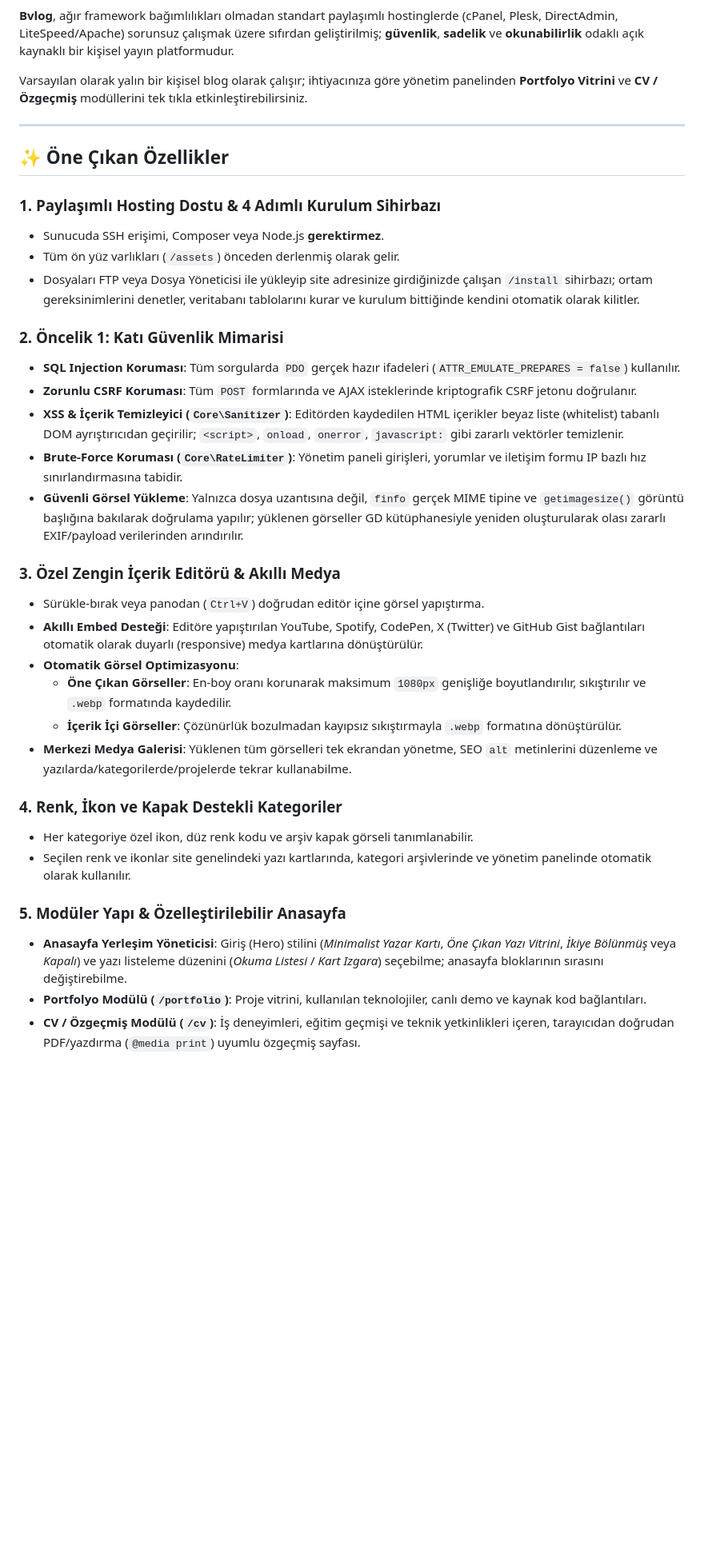
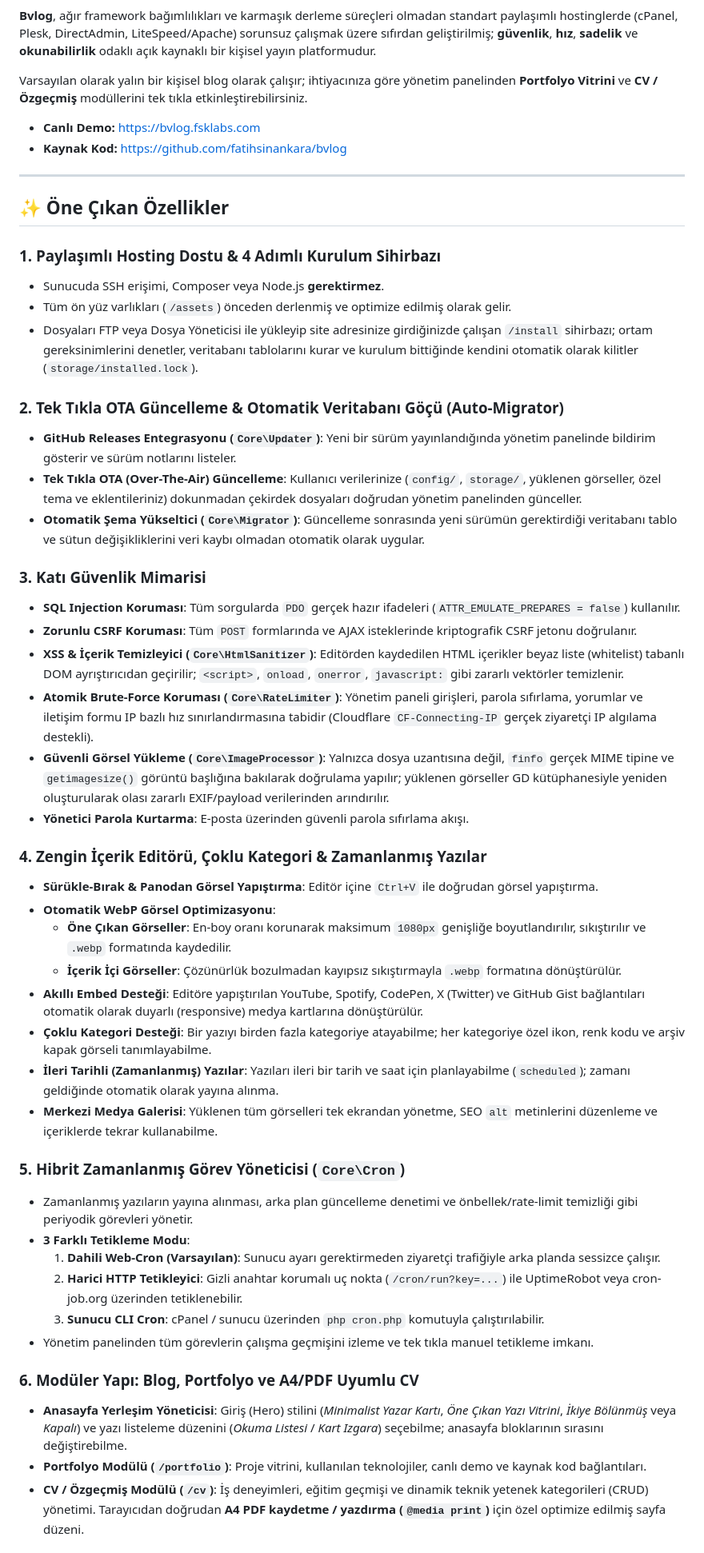
Before and after one commit to fatihsinankara/bvlog, a Markdown page: README.md, the part around one of its changes. Shown at 80% size. GitHub-like rendering; blank space fills up the shorter version.

Commit message:
docs(readme): yeni ozellikler, eklentiler ve mimari detaylarla dokumantasyonu guncelle

```diff
--- a/README.md
+++ b/README.md
@@ -6,9 +7,12 @@
 ![Alpine.js](https://img.shields.io/badge/Alpine.js-3.14-18181b?style=flat-square&logo=alpinedotjs)
 ![License](https://img.shields.io/badge/Lisans-MIT-16a34a?style=flat-square)
 
-**Bvlog**, ağır framework bağımlılıkları olmadan standart paylaşımlı hostinglerde (cPanel, Plesk, DirectAdmin, LiteSpeed/Apache) sorunsuz çalışmak üzere sıfırdan geliştirilmiş; **güvenlik**, **sadelik** ve **okunabilirlik** odaklı açık kaynaklı bir kişisel yayın platformudur.
+**Bvlog**, ağır framework bağımlılıkları ve karmaşık derleme süreçleri olmadan standart paylaşımlı hostinglerde (cPanel, Plesk, DirectAdmin, LiteSpeed/Apache) sorunsuz çalışmak üzere sıfırdan geliştirilmiş; **güvenlik**, **hız**, **sadelik** ve **okunabilirlik** odaklı açık kaynaklı bir kişisel yayın platformudur.
 
 Varsayılan olarak yalın bir kişisel blog olarak çalışır; ihtiyacınıza göre yönetim panelinden **Portfolyo Vitrini** ve **CV / Özgeçmiş** modüllerini tek tıkla etkinleştirebilirsiniz.
+
+- **Canlı Demo:** https://bvlog.fsklabs.com
+- **Kaynak Kod:** https://github.com/fatihsinankara/bvlog
 
 ---
 
@@ -16,30 +20,42 @@ Varsayılan olarak yalın bir kişisel blog olarak çalışır; ihtiyacınıza g
 
 ### 1. Paylaşımlı Hosting Dostu & 4 Adımlı Kurulum Sihirbazı
 - Sunucuda SSH erişimi, Composer veya Node.js **gerektirmez**.
-- Tüm ön yüz varlıkları (`/assets`) önceden derlenmiş olarak gelir.
-- Dosyaları FTP veya Dosya Yöneticisi ile yükleyip site adresinize girdiğinizde çalışan `/install` sihirbazı; ortam gereksinimlerini denetler, veritabanı tablolarını kurar ve kurulum bittiğinde kendini otomatik olarak kilitler.
+- Tüm ön yüz varlıkları (`/assets`) önceden derlenmiş ve optimize edilmiş olarak gelir.
+- Dosyaları FTP veya Dosya Yöneticisi ile yükleyip site adresinize girdiğinizde çalışan `/install` sihirbazı; ortam gereksinimlerini denetler, veritabanı tablolarını kurar ve kurulum bittiğinde kendini otomatik olarak kilitler (`storage/installed.lock`).
 
-### 2. Öncelik 1: Katı Güvenlik Mimarisi
+### 2. Tek Tıkla OTA Güncelleme & Otomatik Veritabanı Göçü (Auto-Migrator)
+- **GitHub Releases Entegrasyonu (`Core\Updater`)**: Yeni bir sürüm yayınlandığında yönetim panelinde bildirim gösterir ve sürüm notlarını listeler.
+- **Tek Tıkla OTA (Over-The-Air) Güncelleme**: Kullanıcı verilerinize (`config/`, `storage/`, yüklenen görseller, özel tema ve eklentileriniz) dokunmadan çekirdek dosyaları doğrudan yönetim panelinden günceller.
+- **Otomatik Şema Yükseltici (`Core\Migrator`)**: Güncelleme sonrasında yeni sürümün gerektirdiği veritabanı tablo ve sütun değişikliklerini veri kaybı olmadan otomatik olarak uygular.
+
+### 3. Katı Güvenlik Mimarisi
 - **SQL Injection Koruması**: Tüm sorgularda `PDO` gerçek hazır ifadeleri (`ATTR_EMULATE_PREPARES = false`) kullanılır.
 - **Zorunlu CSRF Koruması**: Tüm `POST` formlarında ve AJAX isteklerinde kriptografik CSRF jetonu doğrulanır.
-- **XSS & İçerik Temizleyici (`Core\Sanitizer`)**: Editörden kaydedilen HTML içerikler beyaz liste (whitelist) tabanlı DOM ayrıştırıcıdan geçirilir; `<script>`, `onload`, `onerror`, `javascript:` gibi zararlı vektörler temizlenir.
-- **Brute-Force Koruması (`Core\RateLimiter`)**: Yönetim paneli girişleri, yorumlar ve iletişim formu IP bazlı hız sınırlandırmasına tabidir.
-- **Güvenli Görsel Yükleme**: Yalnızca dosya uzantısına değil, `finfo` gerçek MIME tipine ve `getimagesize()` görüntü başlığına bakılarak doğrulama yapılır; yüklenen görseller GD kütüphanesiyle yeniden oluşturularak olası zararlı EXIF/payload verilerinden arındırılır.
+- **XSS & İçerik Temizleyici (`Core\HtmlSanitizer`)**: Editörden kaydedilen HTML içerikler beyaz liste (whitelist) tabanlı DOM ayrıştırıcıdan geçirilir; `<script>`, `onload`, `onerror`, `javascript:` gibi zararlı vektörler temizlenir.
+- **Atomik Brute-Force Koruması (`Core\RateLimiter`)**: Yönetim paneli girişleri, parola sıfırlama, yorumlar ve iletişim formu IP bazlı hız sınırlandırmasına tabidir (Cloudflare `CF-Connecting-IP` gerçek ziyaretçi IP algılama destekli).
+- **Güvenli Görsel Yükleme (`Core\ImageProcessor`)**: Yalnızca dosya uzantısına değil, `finfo` gerçek MIME tipine ve `getimagesize()` görüntü başlığına bakılarak doğrulama yapılır; yüklenen görseller GD kütüphanesiyle yeniden oluşturularak olası zararlı EXIF/payload verilerinden arındırılır.
+- **Yönetici Parola Kurtarma**: E-posta üzerinden güvenli parola sıfırlama akışı.
 
-### 3. Özel Zengin İçerik Editörü & Akıllı Medya
-- Sürükle-bırak veya panodan (`Ctrl+V`) doğrudan editör içine görsel yapıştırma.
-- **Akıllı Embed Desteği**: Editöre yapıştırılan YouTube, Spotify, CodePen, X (Twitter) ve GitHub Gist bağlantıları otomatik olarak duyarlı (responsive) medya kartlarına dönüştürülür.
-- **Otomatik Görsel Optimizasyonu**:
+### 4. Zengin İçerik Editörü, Çoklu Kategori & Zamanlanmış Yazılar
+- **Sürükle-Bırak & Panodan Görsel Yapıştırma**: Editör içine `Ctrl+V` ile doğrudan görsel yapıştırma.
+- **Otomatik WebP Görsel Optimizasyonu**:
   - **Öne Çıkan Görseller**: En-boy oranı korunarak maksimum `1080px` genişliğe boyutlandırılır, sıkıştırılır ve `.webp` formatında kaydedilir.
   - **İçerik İçi Görseller**: Çözünürlük bozulmadan kayıpsız sıkıştırmayla `.webp` formatına dönüştürülür.
-- **Merkezi Medya Galerisi**: Yüklenen tüm görselleri tek ekrandan yönetme, SEO `alt` metinlerini düzenleme ve yazılarda/kategorilerde/projelerde tekrar kullanabilme.
+- **Akıllı Embed Desteği**: Editöre yapıştırılan YouTube, Spotify, CodePen, X (Twitter) ve GitHub Gist bağlantıları otomatik olarak duyarlı (responsive) medya kartlarına dönüştürülür.
+- **Çoklu Kategori Desteği**: Bir yazıyı birden fazla kategoriye atayabilme; her kategoriye özel ikon, renk kodu ve arşiv kapak görseli tanımlayabilme.
+- **İleri Tarihli (Zamanlanmış) Yazılar**: Yazıları ileri bir tarih ve saat için planlayabilme (`scheduled`); zamanı geldiğinde otomatik olarak yayına alınma.
+- **Merkezi Medya Galerisi**: Yüklenen tüm görselleri tek ekrandan yönetme, SEO `alt` metinlerini düzenleme ve içeriklerde tekrar kullanabilme.
 
-### 4. Renk, İkon ve Kapak Destekli Kategoriler
-- Her kategoriye özel ikon, düz renk kodu ve arşiv kapak görseli tanımlanabilir.
-- Seçilen renk ve ikonlar site genelindeki yazı kartlarında, kategori arşivlerinde ve yönetim panelinde otomatik olarak kullanılır.
+### 5. Hibrit Zamanlanmış Görev Yöneticisi (`Core\Cron`)
+- Zamanlanmış yazıların yayına alınması, arka plan güncelleme denetimi ve önbellek/rate-limit temizliği gibi periyodik görevleri yönetir.
+- **3 Farklı Tetikleme Modu**:
+  1. **Dahili Web-Cron (Varsayılan)**: Sunucu ayarı gerektirmeden ziyaretçi trafiğiyle arka planda sessizce çalışır.
+  2. **Harici HTTP Tetikleyici**: Gizli anahtar korumalı uç nokta (`/cron/run?key=...`) ile UptimeRobot veya cron-job.org üzerinden tetiklenebilir.
+  3. **Sunucu CLI Cron**: cPanel / sunucu üzerinden `php cron.php` komutuyla çalıştırılabilir.
+- Yönetim panelinden tüm görevlerin çalışma geçmişini izleme ve tek tıkla manuel tetikleme imkanı.
 
-### 5. Modüler Yapı & Özelleştirilebilir Anasayfa
+### 6. Modüler Yapı: Blog, Portfolyo ve A4/PDF Uyumlu CV
 - **Anasayfa Yerleşim Yöneticisi**: Giriş (Hero) stilini (*Minimalist Yazar Kartı*, *Öne Çıkan Yazı Vitrini*, *İkiye Bölünmüş* veya *Kapalı*) ve yazı listeleme düzenini (*Okuma Listesi* / *Kart Izgara*) seçebilme; anasayfa bloklarının sırasını değiştirebilme.
 - **Portfolyo Modülü (`/portfolio`)**: Proje vitrini, kullanılan teknolojiler, canlı demo ve kaynak kod bağlantıları.
-- **CV / Özgeçmiş Modülü (`/cv`)**: İş deneyimleri, eğitim geçmişi ve teknik yetkinlikleri içeren, tarayıcıdan doğrudan PDF/yazdırma (`@media print`) uyumlu özgeçmiş sayfası.
+- **CV / Özgeçmiş Modülü (`/cv`)**: İş deneyimleri, eğitim geçmişi ve dinamik teknik yetenek kategorileri (CRUD) yönetimi. Tarayıcıdan doğrudan **A4 PDF kaydetme / yazdırma (`@media print`)** için özel optimize edilmiş sayfa düzeni.
 
```
Also changed, not shown: other parts of README.md (+40 -21 lines).
